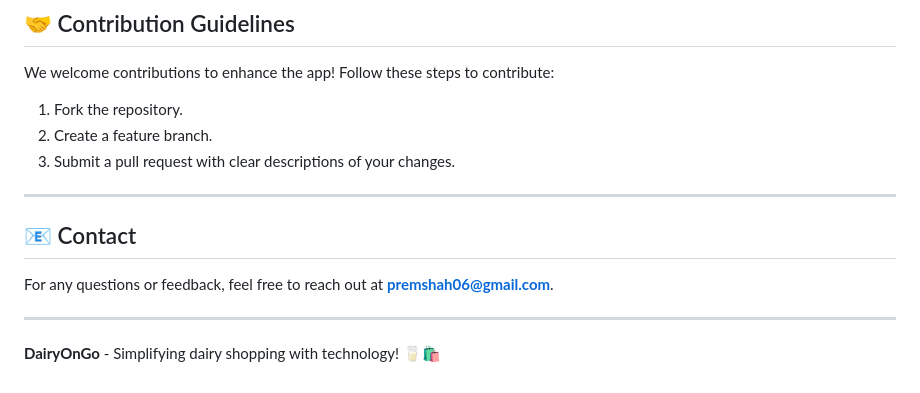
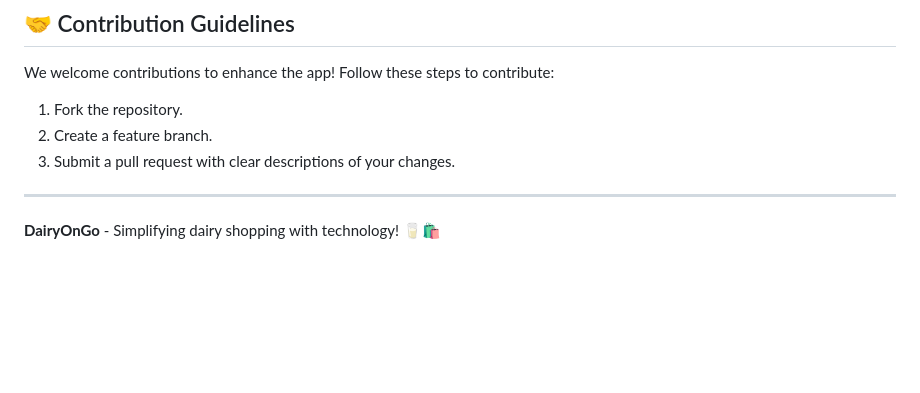
Before and after one commit to premshah06/e_commerce_app, a Markdown page: README.md, the part around the change. GitHub-like rendering; blank space fills up the shorter version.

```diff
--- a/README.md
+++ b/README.md
@@ -97,10 +97,4 @@ We welcome contributions to enhance the app! Follow these steps to contribute:
 
 ---
 
-## 📧 Contact
-
-For any questions or feedback, feel free to reach out at **[premshah06@gmail.com](mailto:premshah06@gmail.com)**.
-
----
-
 **DairyOnGo** - Simplifying dairy shopping with technology! 🥛🛍️
```
